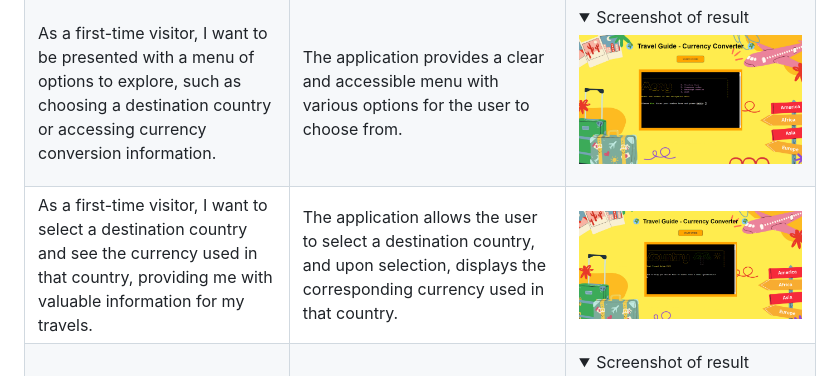
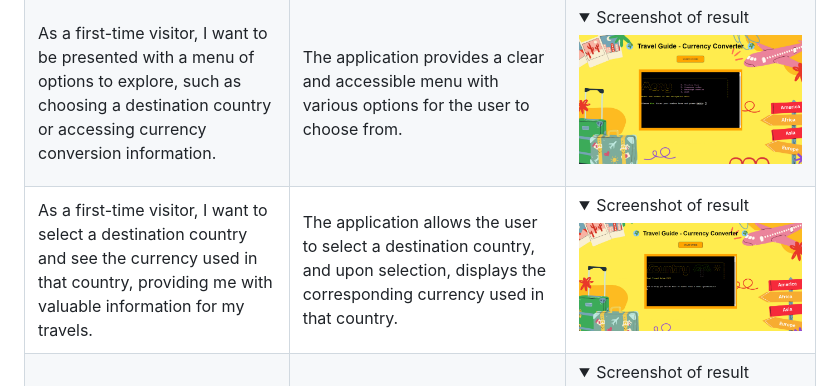
Before and after one commit to KimBergstroem/currency-Converter-PythonApi, a Markdown page: README.md, the part around one of its changes. Drawn GitHub-style; folded sections open.

```diff
--- a/README.md
+++ b/README.md
@@ -180,7 +180,7 @@ All string validations have the <b>`.capitalize()`</b> or <b>`.upper()`</b> func
 |------------|-----------------------|------------|
 | As a first-time visitor, I want to be greeted with a welcoming message and an engaging UX style, to set the tone for my experience. | The application displays a visually appealing welcome screen with a warm greeting and attractive design elements. | <details><summary>Screenshot of result</summary>![Result](docs/testing/user-stories/readme-testing-welcome_message.png)</details> |
 | As a first-time visitor, I want to be presented with a menu of options to explore, such as choosing a destination country or accessing currency conversion information. | The application provides a clear and accessible menu with various options for the user to choose from. | <details><summary>Screenshot of result</summary>![Result](docs/testing/user-stories/readme-testing-menu.png)</details> |
-| As a first-time visitor, I want to select a destination country and see the currency used in that country, providing me with valuable information for my travels. | The application allows the user to select a destination country, and upon selection, displays the corresponding currency used in that country. | </summary>![Result](docs/testing/user-stories/readme-testing-county_pick.png)</details> |
+| As a first-time visitor, I want to select a destination country and see the currency used in that country, providing me with valuable information for my travels. | The application allows the user to select a destination country, and upon selection, displays the corresponding currency used in that country. | <details><summary>Screenshot of result</summary>![Result](docs/testing/user-stories/readme-testing-county_pick.png)</details> |
 | As a first-time visitor, I want to compare currency and perform currency conversions for different countries I'm interested in. | First time visitors can utilize the currency exchange feature to compare rates and perform conversions for different currencies. | <details><summary>Screenshot of result</summary>![Result](docs/testing/user-stories/readme-testing-exchange.png)</details> |
 | As a first-time visitor, I want to have the option to view a list of currency codes for different countries to help me with currency exchange. | The application provides a feature where the user can access a list of currency codes for different countries, aiding them in currency exchange-related activities. | <details><summary>Screenshot of result</summary>![Result](docs/testing/user-stories/readme-testing-country_codes.png)</details> |
 
```
Also changed, not shown: other parts of README.md (+1 -1 lines).
